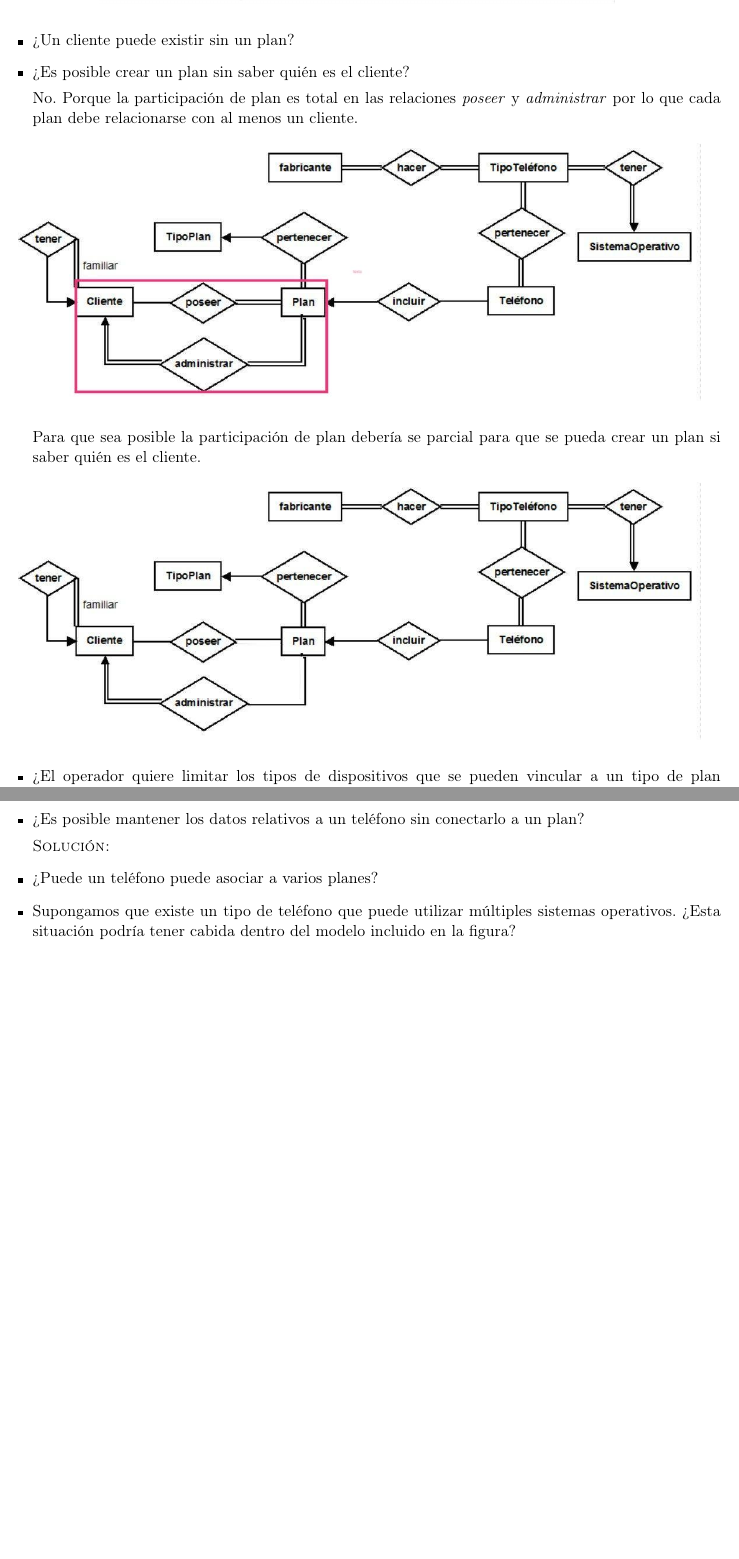
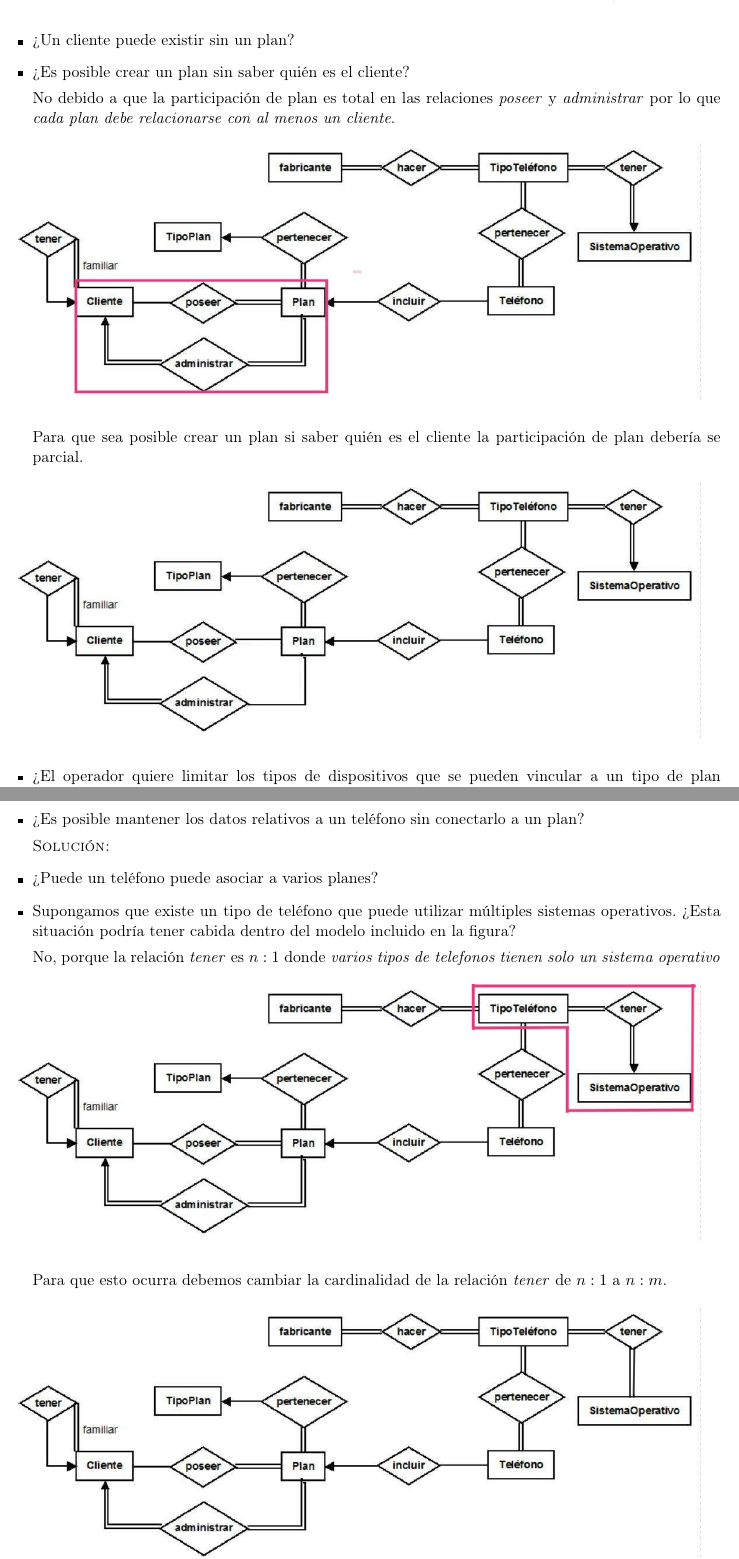
Before and after one commit to wabi-sabi-caracal/Tarea02-BD, a LaTeX problem sheet (tarea2.tex): two parts of pages 5 and 6 of 6 before the commit and two parts of pages 5 and 6 of 7 after it, joined at a grey line, cut so that both start at the same text, the shorter picture padded with empty space. Compiled offline with pdfLaTeX.

Commit message:
Ejercicio 3.7 terminado

```diff
--- a/tarea2.tex
+++ b/tarea2.tex
@@ -270,15 +270,15 @@ comportamiento.
     % Ejercicio 3.
     \item ¿Es posible crear un plan sin saber quién es el cliente?
 
-    No. Porque la participación de plan es total en las relaciones \textit{poseer}
-    y \textit{administrar} por lo que cada plan debe relacionarse con al menos
-    un cliente.
+    No debido a que la participación de plan es total en las relaciones \textit{poseer}
+    y \textit{administrar} por lo que \textit{cada plan debe relacionarse con al menos
+    un cliente}.
     \begin{figure}[H]
         \centering
         \includegraphics[scale=0.4]{./imagenes/modelo3a.jpg}
     \end{figure}
-    Para que sea posible la participación de plan debería se parcial para que
-    se pueda crear un plan si saber quién es el cliente.
+    Para que sea posible crear un plan si saber quién es el cliente la participación
+    de plan debería se parcial.
     \begin{figure}[H]
         \centering
         \includegraphics[scale=0.4]{./imagenes/modelo3b.jpg}
@@ -301,6 +301,21 @@ comportamiento.
     \item Supongamos que existe un tipo de teléfono que puede utilizar múltiples
     sistemas operativos. ¿Esta situación podría tener cabida dentro del modelo
     incluido en la figura?
+
+    No, porque la relación \textit{tener} es $n:1$ donde \textit{varios tipos de
+    telefonos tienen solo un sistema operativo}
+
+    \begin{figure}[H]
+        \centering
+        \includegraphics[scale=0.4]{./imagenes/modelo7a.jpg}
+    \end{figure}
+
+    Para que esto ocurra debemos cambiar la cardinalidad de la relación
+    \textit{tener} de $n:1$ a $n:m$.
+    \begin{figure}[H]
+        \centering
+        \includegraphics[scale=0.4]{./imagenes/modelo7b.jpg}
+    \end{figure}
 
     % Ejercicio 8.
     \item ¿La empresa es capaz de realizar un seguimiento de un fabricante sin
```
Also changed, not shown: imagenes/modelo7a.jpg (added), imagenes/modelo7b.jpg (added), tarea2.pdf.
